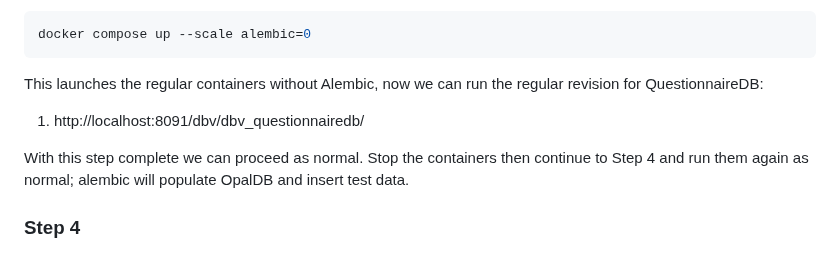
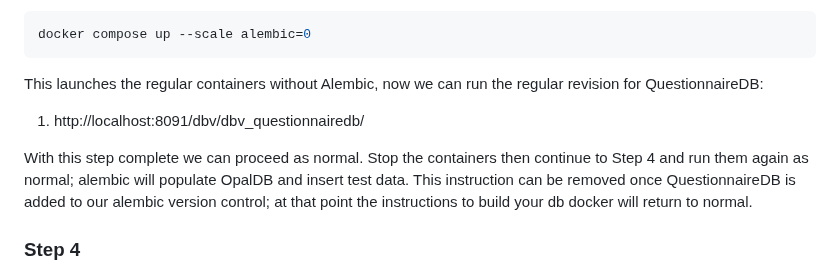
Before and after one commit to opalmedapps/opal-db-management, a Markdown page: README.md, the part around the change. Rendered like a GitHub page.

```diff
--- a/README.md
+++ b/README.md
@@ -81,7 +81,7 @@ This launches the regular containers without Alembic, now we can run the regular
 
 1. http://localhost:8091/dbv/dbv_questionnairedb/
 
-With this step complete we can proceed as normal. Stop the containers then continue to Step 4 and run them again as normal; alembic will populate OpalDB and insert test data.
+With this step complete we can proceed as normal. Stop the containers then continue to Step 4 and run them again as normal; alembic will populate OpalDB and insert test data. This instruction can be removed once QuestionnaireDB is added to our alembic version control; at that point the instructions to build your db docker will return to normal.
 
 ### Step 4
 
```
